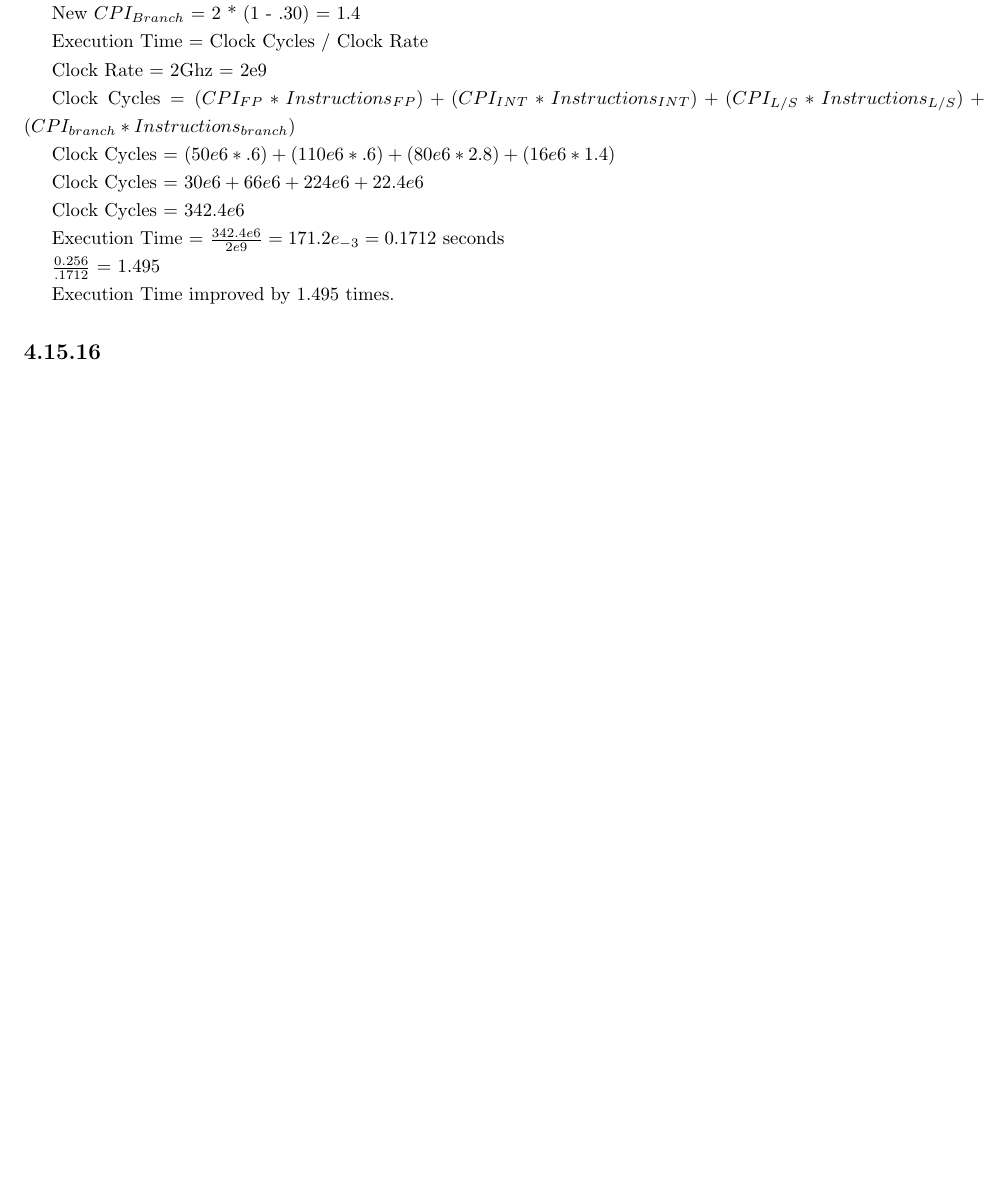
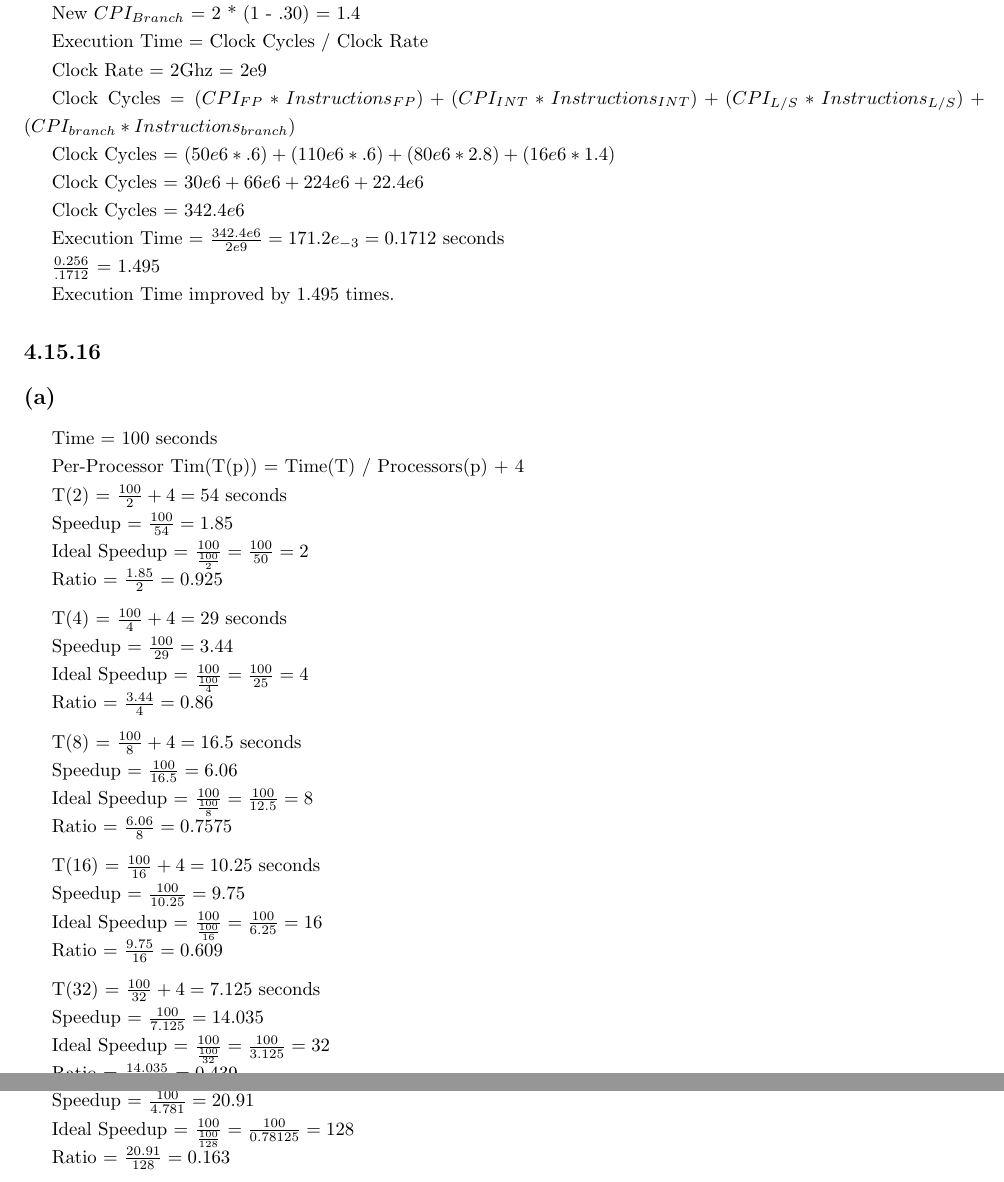
Before and after one commit to danny-zou18/Comp-org, a LaTeX problem sheet (Homeworks/hw1/overview.tex): part of page 8 of 8 before the commit and two parts of pages 8 and 9 of 9 after it, the two joined at a grey line, cut so that both start at the same text, the shorter picture padded with empty space. Compiled offline with pdfLaTeX.

Commit message:
Homework 1 done

```diff
--- a/Homeworks/hw1/overview.tex
+++ b/Homeworks/hw1/overview.tex
@@ -584,3 +584,50 @@
 
     \subsection*{4.15.16}
 
+    \subsection*{(a)}
+
+    Time = 100 seconds
+
+    Per-Processor Tim(T(p)) = Time(T) / Processors(p) + 4
+
+    T(2) = $\frac{100}{2} + 4 = 54$ seconds
+
+    Speedup = $\frac{100}{54} = 1.85$
+
+    Ideal Speedup = $\frac{100}{\frac{100}{2}} = \frac{100}{50} = 2$
+
+    Ratio = $\frac{1.85}{2} = 0.925$
+    \vspace*{6pt}
+
+    T(4) = $\frac{100}{4} + 4 = 29$ seconds
+
+    Speedup = $\frac{100}{29} = 3.44$
+
+    Ideal Speedup = $\frac{100}{\frac{100}{4}} = \frac{100}{25} = 4$
+
+    Ratio = $\frac{3.44}{4} = 0.86$
+    \vspace*{6pt}
+
+    T(8) = $\frac{100}{8} + 4 = 16.5$ seconds
+
+    Speedup = $\frac{100}{16.5} = 6.06$
+
+    Ideal Speedup = $\frac{100}{\frac{100}{8}} = \frac{100}{12.5} = 8$
+
+    Ratio = $\frac{6.06}{8} = 0.7575$
+    \vspace*{6pt}
+
+    T(16) = $\frac{100}{16} + 4 = 10.25$ seconds
+
+    Speedup = $\frac{100}{10.25} = 9.75$
+
+    Ideal Speedup = $\frac{100}{\frac{100}{16}} = \frac{100}{6.25} = 16$
+
+    Ratio = $\frac{9.75}{16} = 0.609$
+    \vspace*{6pt}
+
+    T(32) = $\frac{100}{32} + 4 = 7.125$ seconds
+
+    Speedup = $\frac{100}{7.125} = 14.035$
+
+    Ideal Speedup = $\frac{100}{\frac{100}{32}} = \frac{100}{3.125} = 32$
@@ -587,3 +645,22 @@
+    \vspace*{6pt}
+
+    T(128) = $\frac{100}{128} + 4 = 4.781$ seconds
+
+    Speedup = $\frac{100}{4.781} = 20.91$
+
+    Ideal Speedup = $\frac{100}{\frac{100}{128}} = \frac{100}{0.78125} = 128$
+
+    Ratio = $\frac{20.91}{128} = 0.163$
+    \vspace*{6pt}
+
+
+
+
+
+
+
+
+
 
 
 \end{document}
```
Also changed, not shown: Homeworks/hw1/overview.pdf, Homeworks/hw1/overview.tex (11 more changed lines), 5 other files.
